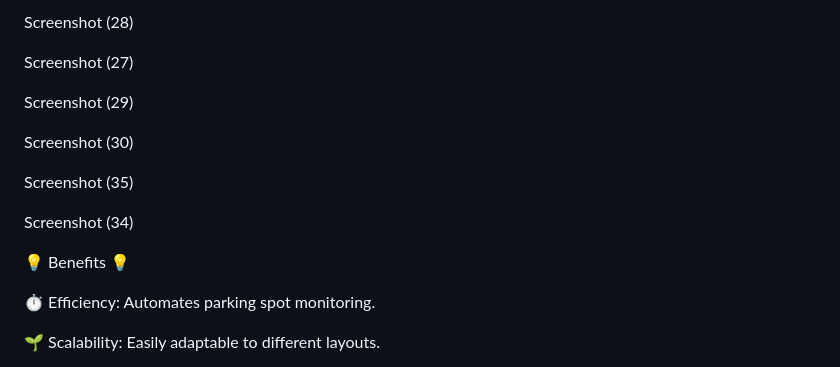
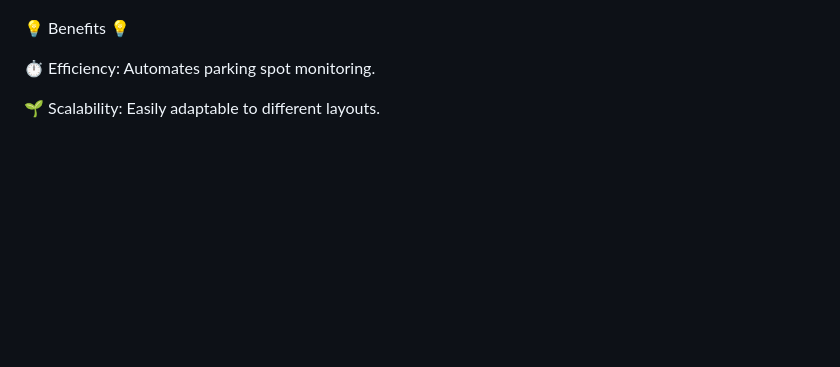
Before and after one commit to Durga939282/Enhanced-Parking-System, a Markdown page: README.md, the part around one of its changes. Rendered like a GitHub page; blank space fills up the shorter version.

```diff
--- a/README.md
+++ b/README.md
@@ -72,15 +73,6 @@ config.py ⚙️: Configuration settings run.py ▶️: Main execution script te
 
-Screenshot (28)
 
-Screenshot (27)
 
-Screenshot (29)
-
-Screenshot (30)
-
-Screenshot (35)
-
-Screenshot (34)
 
 💡 Benefits 💡
 
```
Also changed, not shown: other parts of README.md (+1 -0 lines).
